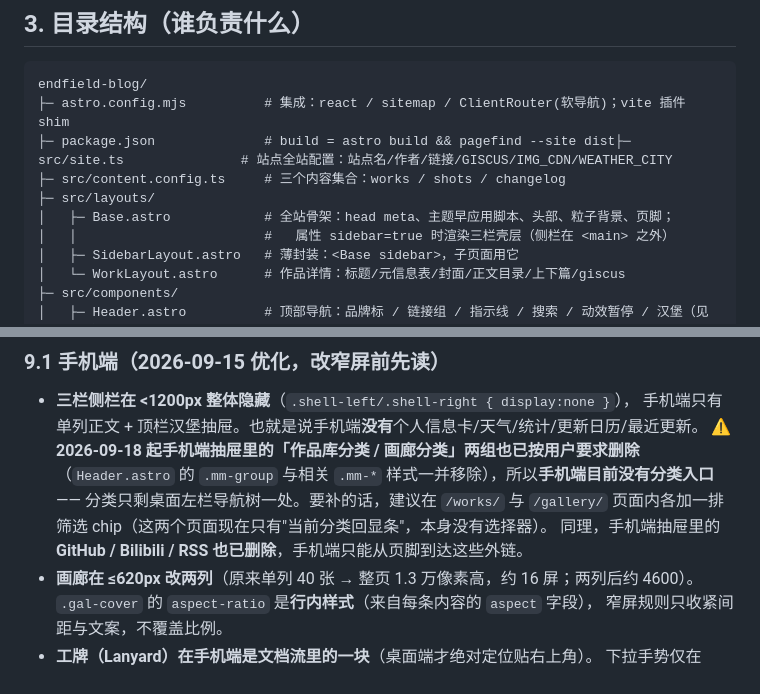
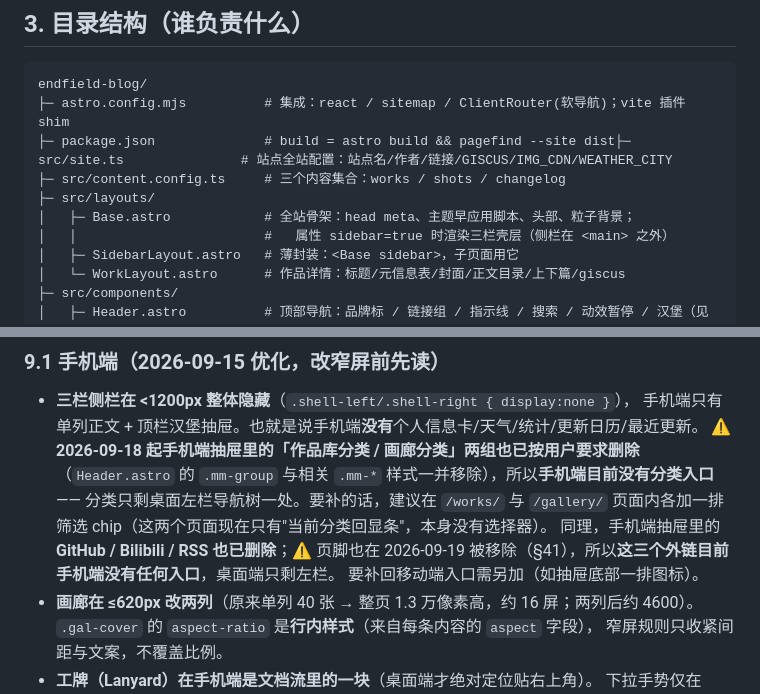
Before and after one commit to CloudWingX/cloudwing, a Markdown page: docs/HANDOFF.md, 2 parts joined by grey strips. Rendered like a GitHub page.

```diff
--- a/docs/HANDOFF.md
+++ b/docs/HANDOFF.md
@@ -140,7 +165,7 @@ endfield-blog/
 ├─ package.json              # build = astro build && pagefind --site dist├─ src/site.ts               # 站点全站配置：站点名/作者/链接/GISCUS/IMG_CDN/WEATHER_CITY
 ├─ src/content.config.ts     # 三个内容集合：works / shots / changelog
 ├─ src/layouts/
-│   ├─ Base.astro            # 全站骨架：head meta、主题早应用脚本、头部、粒子背景、页脚；
+│   ├─ Base.astro            # 全站骨架：head meta、主题早应用脚本、头部、粒子背景；
 │   │                        #   属性 sidebar=true 时渲染三栏壳层（侧栏在 <main> 之外）
 │   ├─ SidebarLayout.astro   # 薄封装：<Base sidebar>，子页面用它
 │   └─ WorkLayout.astro      # 作品详情：标题/元信息表/封面/正文目录/上下篇/giscus
@@ -1626,7 +1651,9 @@ $css  = ([regex]::Matches($html,'href="(/_astro/[^"]+\.css)"') | % { $_.Groups[1
   （`Header.astro` 的 `.mm-group` 与相关 `.mm-*` 样式一并移除），所以**手机端目前没有分类入口**
   —— 分类只剩桌面左栏导航树一处。要补的话，建议在 `/works/` 与 `/gallery/` 页面内各加一排
   筛选 chip（这两个页面现在只有"当前分类回显条"，本身没有选择器）。
-  同理，手机端抽屉里的 **GitHub / Bilibili / RSS 也已删除**，手机端只能从页脚到达这些外链。
+  同理，手机端抽屉里的 **GitHub / Bilibili / RSS 也已删除**；⚠️ 页脚也在 2026-09-19
+  被移除（§41），所以**这三个外链目前手机端没有任何入口**，桌面端只剩左栏。
+  要补回移动端入口需另加（如抽屉底部一排图标）。
 - **画廊在 ≤620px 改两列**（原来单列 40 张 → 整页 1.3 万像素高，约 16 屏；两列后约 4600）。
   `.gal-cover` 的 `aspect-ratio` 是**行内样式**（来自每条内容的 `aspect` 字段），
   窄屏规则只收紧间距与文案，不覆盖比例。
```
Also changed, not shown: other parts of docs/HANDOFF.md (+27 -2 lines).
